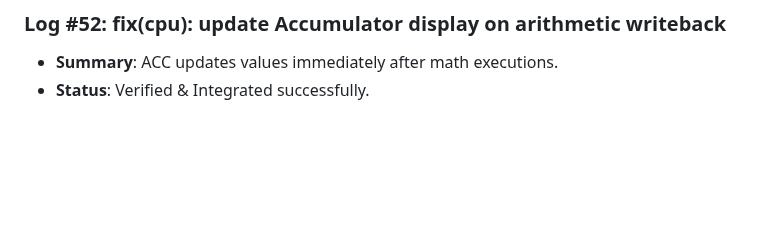
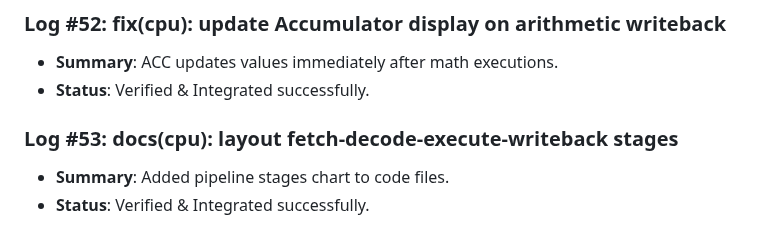
Before and after one commit to D5BU/ComputeXplain, a Markdown page: DEVELOPMENT.md, the part around the change. Rendered like a GitHub page; blank space fills up the shorter version.

Commit message:
docs(cpu): layout fetch-decode-execute-writeback stages (#53)

```diff
--- a/DEVELOPMENT.md
+++ b/DEVELOPMENT.md
@@ -177,3 +177,7 @@ This document tracks the incremental building steps, unit tests, and performance
 ### Log #52: fix(cpu): update Accumulator display on arithmetic writeback
 - **Summary**: ACC updates values immediately after math executions.
 - **Status**: Verified & Integrated successfully.
+
+### Log #53: docs(cpu): layout fetch-decode-execute-writeback stages
+- **Summary**: Added pipeline stages chart to code files.
+- **Status**: Verified & Integrated successfully.
```
